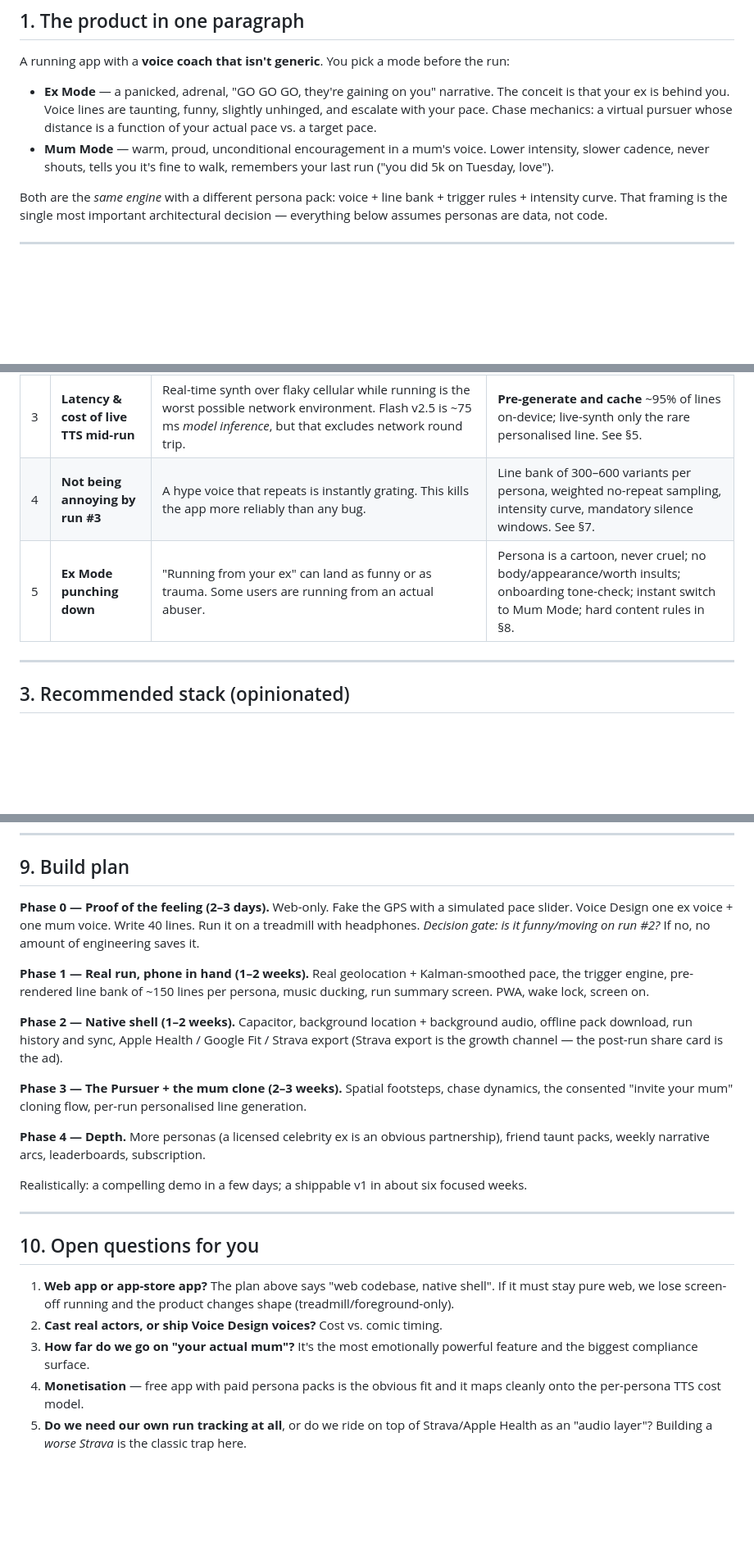
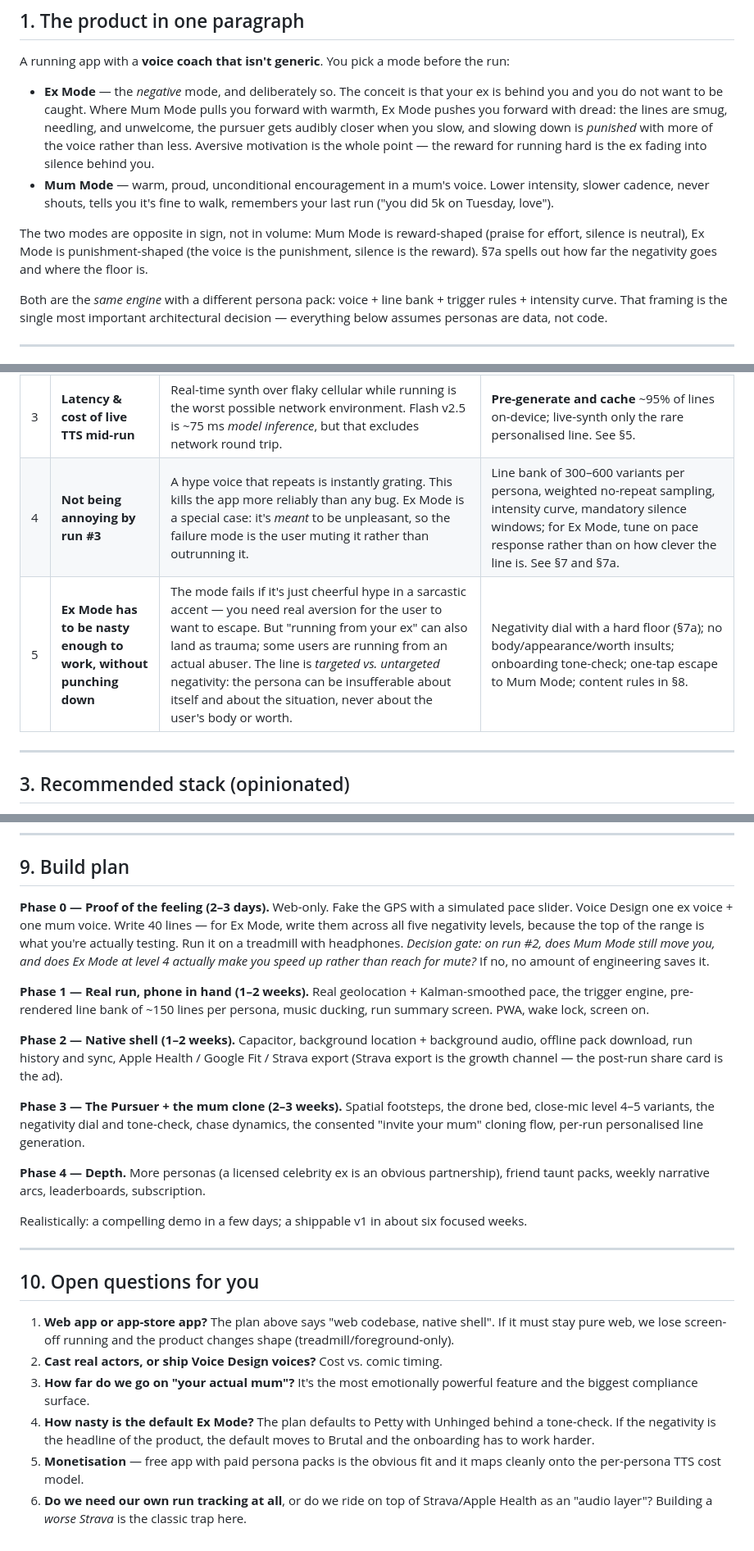
Before and after one commit to EXL-1/Running-Hackathon, a Markdown page: docs/flash-ideas/voice-modes-plan.md, 3 parts joined by grey strips. Shown at 82% size. Rendered like a GitHub page; blank space fills up the shorter version.

```diff
--- a/docs/flash-ideas/voice-modes-plan.md
+++ b/docs/flash-ideas/voice-modes-plan.md
@@ -8,8 +8,10 @@ Product + technical plan. Written 2026-08-29.
 
 A running app with a **voice coach that isn't generic**. You pick a mode before the run:
 
-- **Ex Mode** — a panicked, adrenal, "GO GO GO, they're gaining on you" narrative. The conceit is that your ex is behind you. Voice lines are taunting, funny, slightly unhinged, and escalate with your pace. Chase mechanics: a virtual pursuer whose distance is a function of your actual pace vs. a target pace.
+- **Ex Mode** — the *negative* mode, and deliberately so. The conceit is that your ex is behind you and you do not want to be caught. Where Mum Mode pulls you forward with warmth, Ex Mode pushes you forward with dread: the lines are smug, needling, and unwelcome, the pursuer gets audibly closer when you slow, and slowing down is *punished* with more of the voice rather than less. Aversive motivation is the whole point — the reward for running hard is the ex fading into silence behind you.
 - **Mum Mode** — warm, proud, unconditional encouragement in a mum's voice. Lower intensity, slower cadence, never shouts, tells you it's fine to walk, remembers your last run ("you did 5k on Tuesday, love").
+
+The two modes are opposite in sign, not in volume: Mum Mode is reward-shaped (praise for effort, silence is neutral), Ex Mode is punishment-shaped (the voice is the punishment, silence is the reward). §7a spells out how far the negativity goes and where the floor is.
 
 Both are the *same engine* with a different persona pack: voice + line bank + trigger rules + intensity curve. That framing is the single most important architectural decision — everything below assumes personas are data, not code.
 
@@ -24,8 +26,8 @@ Ranked by risk, not by build order.
 | 1 | **Sourcing the voices, legally** | "Your ex's voice" and "your mum's voice" are, by default, *cloning a real third party*. ElevenLabs requires consent + voice-captcha verification for cloning, and several jurisdictions are actively legislating (Tennessee ELVIS Act; the NO FAKES Act in the US Senate; EU/France personality rights; UK is a patchwork and weaker). A consumer feature where users upload "my ex's voice" is a lawsuit and an App Store rejection waiting to happen. | Ship **archetype voices** (cast actors / Voice Design) at launch. Real-person cloning only via a **double-opt-in consent flow** where the voice owner records the consent themselves. See §6. |
 | 2 | **Audio while the phone is in a pocket, screen off** | Mobile web can't do this. On iOS a standalone PWA historically stops audio when backgrounded, `AudioContext` suspends when the page is hidden, and `watchPosition` stops firing when backgrounded. There is no background geolocation on the web. | Native shell (Capacitor or React Native/Expo) with background-audio + background-location entitlements. See §4. |
 | 3 | **Latency & cost of live TTS mid-run** | Real-time synth over flaky cellular while running is the worst possible network environment. Flash v2.5 is ~75 ms *model inference*, but that excludes network round trip. | **Pre-generate and cache** ~95% of lines on-device; live-synth only the rare personalised line. See §5. |
-| 4 | **Not being annoying by run #3** | A hype voice that repeats is instantly grating. This kills the app more reliably than any bug. | Line bank of 300–600 variants per persona, weighted no-repeat sampling, intensity curve, mandatory silence windows. See §7. |
-| 5 | **Ex Mode punching down** | "Running from your ex" can land as funny or as trauma. Some users are running from an actual abuser. | Persona is a cartoon, never cruel; no body/appearance/worth insults; onboarding tone-check; instant switch to Mum Mode; hard content rules in §8. |
+| 4 | **Not being annoying by run #3** | A hype voice that repeats is instantly grating. This kills the app more reliably than any bug. Ex Mode is a special case: it's *meant* to be unpleasant, so the failure mode is the user muting it rather than outrunning it. | Line bank of 300–600 variants per persona, weighted no-repeat sampling, intensity curve, mandatory silence windows; for Ex Mode, tune on pace response rather than on how clever the line is. See §7 and §7a. |
+| 5 | **Ex Mode has to be nasty enough to work, without punching down** | The mode fails if it's just cheerful hype in a sarcastic accent — you need real aversion for the user to want to escape. But "running from your ex" can also land as trauma; some users are running from an actual abuser. The line is *targeted vs. untargeted* negativity: the persona can be insufferable about itself and about the situation, never about the user's body or worth. | Negativity dial with a hard floor (§7a); no body/appearance/worth insults; onboarding tone-check; one-tap escape to Mum Mode; content rules in §8. |
 
 ---
 
@@ -155,7 +186,7 @@ Inputs each tick (1 Hz): GPS position, instantaneous + rolling pace, cadence (ac
 ## 9. Build plan
 
 **Phase 0 — Proof of the feeling (2–3 days).**
-Web-only. Fake the GPS with a simulated pace slider. Voice Design one ex voice + one mum voice. Write 40 lines. Run it on a treadmill with headphones. *Decision gate: is it funny/moving on run #2?* If no, no amount of engineering saves it.
+Web-only. Fake the GPS with a simulated pace slider. Voice Design one ex voice + one mum voice. Write 40 lines — for Ex Mode, write them across all five negativity levels, because the top of the range is what you're actually testing. Run it on a treadmill with headphones. *Decision gate: on run #2, does Mum Mode still move you, and does Ex Mode at level 4 actually make you speed up rather than reach for mute?* If no, no amount of engineering saves it.
 
 **Phase 1 — Real run, phone in hand (1–2 weeks).**
 Real geolocation + Kalman-smoothed pace, the trigger engine, pre-rendered line bank of ~150 lines per persona, music ducking, run summary screen. PWA, wake lock, screen on.
@@ -164,7 +195,7 @@ Real geolocation + Kalman-smoothed pace, the trigger engine, pre-rendered line b
 Capacitor, background location + background audio, offline pack download, run history and sync, Apple Health / Google Fit / Strava export (Strava export is the growth channel — the post-run share card is the ad).
 
 **Phase 3 — The Pursuer + the mum clone (2–3 weeks).**
-Spatial footsteps, chase dynamics, the consented "invite your mum" cloning flow, per-run personalised line generation.
+Spatial footsteps, the drone bed, close-mic level 4–5 variants, the negativity dial and tone-check, chase dynamics, the consented "invite your mum" cloning flow, per-run personalised line generation.
 
 **Phase 4 — Depth.**
 More personas (a licensed celebrity ex is an obvious partnership), friend taunt packs, weekly narrative arcs, leaderboards, subscription.
@@ -178,5 +209,6 @@ Realistically: a compelling demo in a few days; a shippable v1 in about six focu
 1. **Web app or app-store app?** The plan above says "web codebase, native shell". If it must stay pure web, we lose screen-off running and the product changes shape (treadmill/foreground-only).
 2. **Cast real actors, or ship Voice Design voices?** Cost vs. comic timing.
 3. **How far do we go on "your actual mum"?** It's the most emotionally powerful feature and the biggest compliance surface.
-4. **Monetisation** — free app with paid persona packs is the obvious fit and it maps cleanly onto the per-persona TTS cost model.
-5. **Do we need our own run tracking at all**, or do we ride on top of Strava/Apple Health as an "audio layer"? Building a *worse Strava* is the classic trap here.
+4. **How nasty is the default Ex Mode?** The plan defaults to Petty with Unhinged behind a tone-check. If the negativity is the headline of the product, the default moves to Brutal and the onboarding has to work harder.
+5. **Monetisation** — free app with paid persona packs is the obvious fit and it maps cleanly onto the per-persona TTS cost model.
+6. **Do we need our own run tracking at all**, or do we ride on top of Strava/Apple Health as an "audio layer"? Building a *worse Strava* is the classic trap here.
```
Also changed, not shown: other parts of docs/flash-ideas/voice-modes-plan.md (+34 -5 lines).
